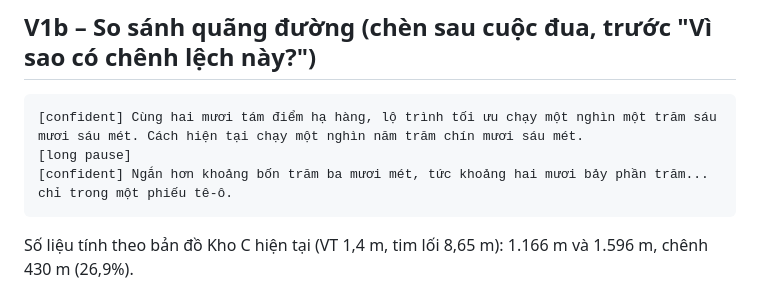
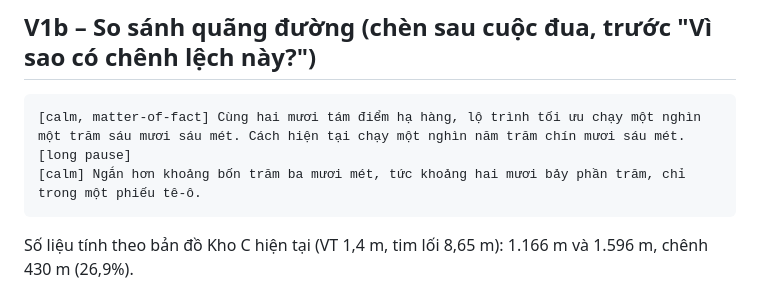
Before and after one commit to idanhcloud-lgtm/Video-demo-ESG, a Markdown page: docs/kich-ban-giong-doc-v4.md, the part around the change. Drawn GitHub-style.

Commit message:
Script V1b: calmer delivery tags
Co-Authored-By: Claude Opus 5.5 <noreply@anthropic.com>
Claude-Session: https://claude.ai/code/session_01WendnypDfAvqCUiNVXFbrm

````diff
--- a/docs/kich-ban-giong-doc-v4.md
+++ b/docs/kich-ban-giong-doc-v4.md
@@ -22,9 +22,9 @@ Mỗi khung = 1 lần tạo = 1 file: `V1.mp3` … `V4.mp3`. Nếu vẫn còn di
 
 ## V1b – So sánh quãng đường (chèn sau cuộc đua, trước "Vì sao có chênh lệch này?")
 ```
-[confident] Cùng hai mươi tám điểm hạ hàng, lộ trình tối ưu chạy một nghìn một trăm sáu mươi sáu mét. Cách hiện tại chạy một nghìn năm trăm chín mươi sáu mét.
+[calm, matter-of-fact] Cùng hai mươi tám điểm hạ hàng, lộ trình tối ưu chạy một nghìn một trăm sáu mươi sáu mét. Cách hiện tại chạy một nghìn năm trăm chín mươi sáu mét.
 [long pause]
-[confident] Ngắn hơn khoảng bốn trăm ba mươi mét, tức khoảng hai mươi bảy phần trăm... chỉ trong một phiếu tê-ô.
+[calm] Ngắn hơn khoảng bốn trăm ba mươi mét, tức khoảng hai mươi bảy phần trăm, chỉ trong một phiếu tê-ô.
 ```
 Số liệu tính theo bản đồ Kho C hiện tại (VT 1,4 m, tim lối 8,65 m): 1.166 m và 1.596 m, chênh 430 m (26,9%).
 
````
